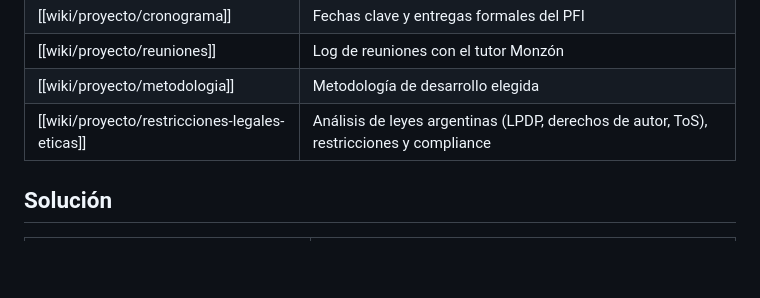
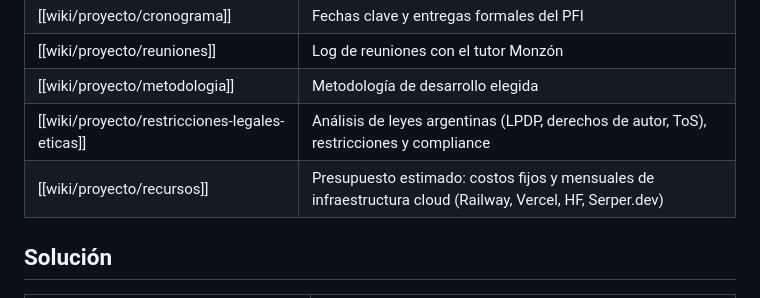
Before and after one commit to martinnbejarano/PFI-Wiki, a Markdown page: index.md, the part around the change. Rendered like a GitHub page; blank space fills up the shorter version.

```diff
--- a/index.md
+++ b/index.md
@@ -15,6 +15,7 @@
 | [[wiki/proyecto/reuniones]] | Log de reuniones con el tutor Monzón |
 | [[wiki/proyecto/metodologia]] | Metodología de desarrollo elegida |
 | [[wiki/proyecto/restricciones-legales-eticas]] | Análisis de leyes argentinas (LPDP, derechos de autor, ToS), restricciones y compliance |
+| [[wiki/proyecto/recursos]] | Presupuesto estimado: costos fijos y mensuales de infraestructura cloud (Railway, Vercel, HF, Serper.dev) |
 
 ## Solución
 
```
Also changed, not shown: log.md (+6 -0 lines), wiki/proyecto/recursos.md (added, +136 -0 lines).
